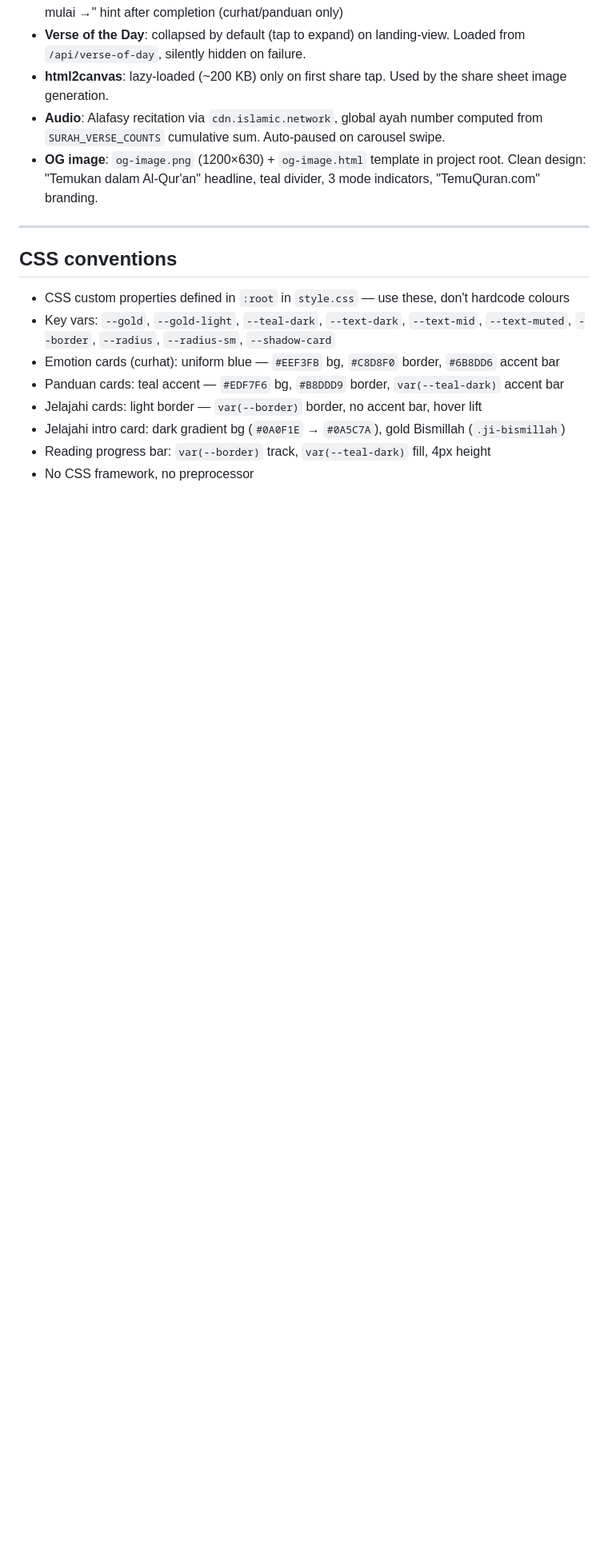
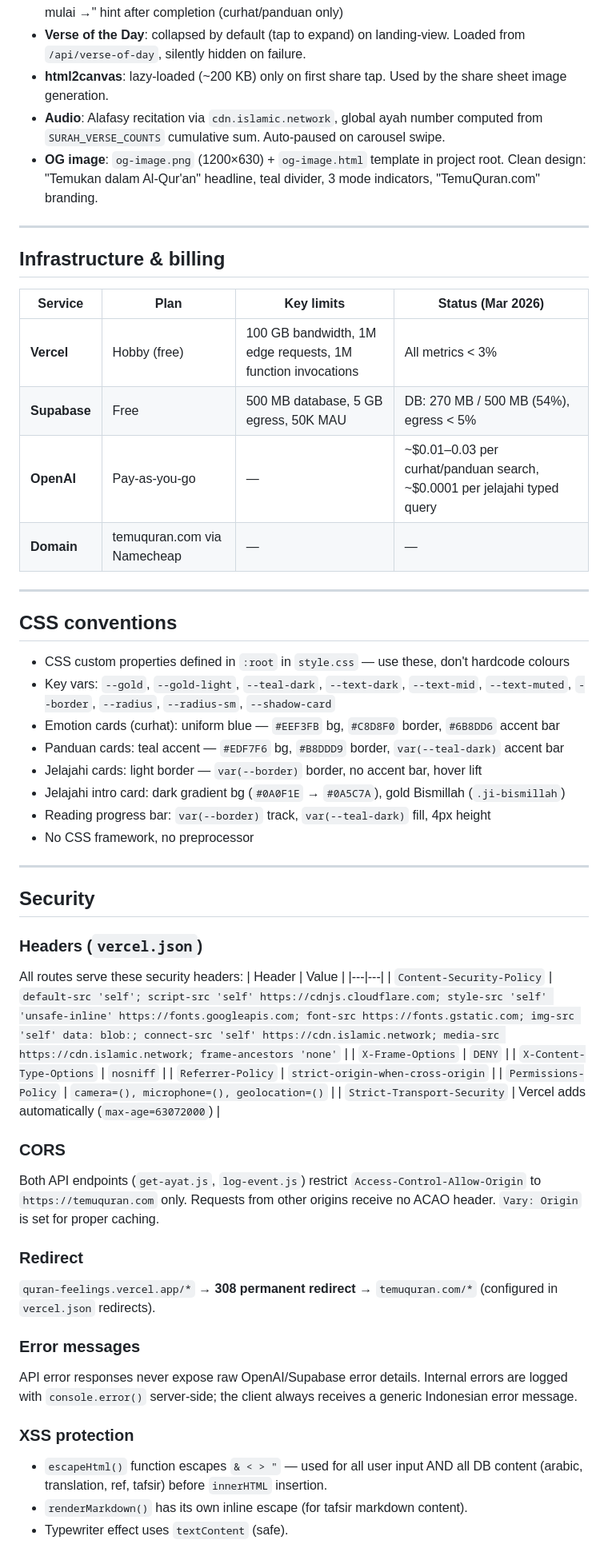
Before and after one commit to jafarfathulhaq/quran-feelings, a Markdown page: CLAUDE.md, the part around one of its changes. Shown at 80% size. Drawn GitHub-style; blank space fills up the shorter version.

```diff
--- a/CLAUDE.md
+++ b/CLAUDE.md
@@ -182,6 +182,16 @@ In the DB, verse 1 of every surah (except At-Tawbah/9) includes Bismillah as a p
 
 ---
 
+## Infrastructure & billing
+| Service | Plan | Key limits | Status (Mar 2026) |
+|---|---|---|---|
+| **Vercel** | Hobby (free) | 100 GB bandwidth, 1M edge requests, 1M function invocations | All metrics < 3% |
+| **Supabase** | Free | 500 MB database, 5 GB egress, 50K MAU | DB: 270 MB / 500 MB (54%), egress < 5% |
+| **OpenAI** | Pay-as-you-go | — | ~$0.01–0.03 per curhat/panduan search, ~$0.0001 per jelajahi typed query |
+| **Domain** | temuquran.com via Namecheap | — | — |
+
+---
+
 ## CSS conventions
 - CSS custom properties defined in `:root` in `style.css` — use these, don't hardcode colours
 - Key vars: `--gold`, `--gold-light`, `--teal-dark`, `--text-dark`, `--text-mid`, `--text-muted`, `--border`, `--radius`, `--radius-sm`, `--shadow-card`
@@ -191,3 +201,33 @@ In the DB, verse 1 of every surah (except At-Tawbah/9) includes Bismillah as a p
 - Jelajahi intro card: dark gradient bg (`#0A0F1E` → `#0A5C7A`), gold Bismillah (`.ji-bismillah`)
 - Reading progress bar: `var(--border)` track, `var(--teal-dark)` fill, 4px height
 - No CSS framework, no preprocessor
+
+---
+
+## Security
+
+### Headers (`vercel.json`)
+All routes serve these security headers:
+| Header | Value |
+|---|---|
+| `Content-Security-Policy` | `default-src 'self'; script-src 'self' https://cdnjs.cloudflare.com; style-src 'self' 'unsafe-inline' https://fonts.googleapis.com; font-src https://fonts.gstatic.com; img-src 'self' data: blob:; connect-src 'self' https://cdn.islamic.network; media-src https://cdn.islamic.network; frame-ancestors 'none'` |
+| `X-Frame-Options` | `DENY` |
+| `X-Content-Type-Options` | `nosniff` |
+| `Referrer-Policy` | `strict-origin-when-cross-origin` |
+| `Permissions-Policy` | `camera=(), microphone=(), geolocation=()` |
+| `Strict-Transport-Security` | Vercel adds automatically (`max-age=63072000`) |
+
+### CORS
+Both API endpoints (`get-ayat.js`, `log-event.js`) restrict `Access-Control-Allow-Origin` to `https://temuquran.com` only. Requests from other origins receive no ACAO header. `Vary: Origin` is set for proper caching.
+
+### Redirect
+`quran-feelings.vercel.app/*` → **308 permanent redirect** → `temuquran.com/*` (configured in `vercel.json` redirects).
+
+### Error messages
+API error responses never expose raw OpenAI/Supabase error details. Internal errors are logged with `console.error()` server-side; the client always receives a generic Indonesian error message.
+
+### XSS protection
+- `escapeHtml()` function escapes `& < > "` — used for all user input AND all DB content (arabic, translation, ref, tafsir) before `innerHTML` insertion.
+- `renderMarkdown()` has its own inline escape (for tafsir markdown content).
+- Typewriter effect uses `textContent` (safe).
+
```
Also changed, not shown: other parts of CLAUDE.md (+12 -6 lines).
